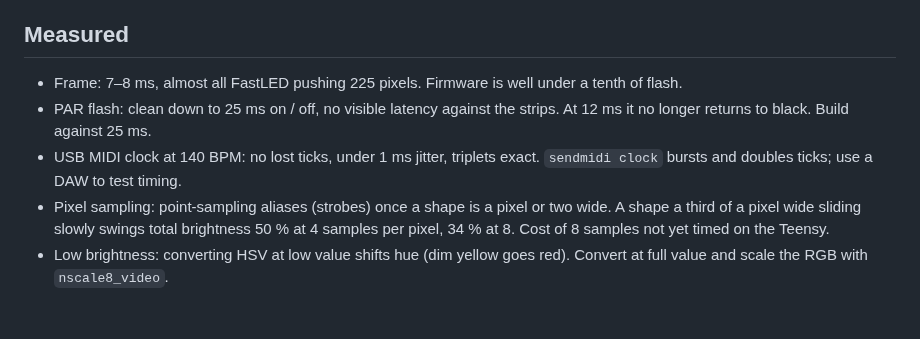
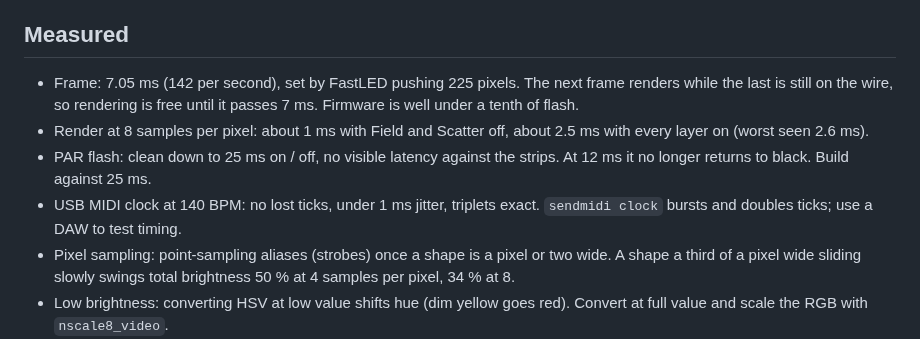
Before and after one commit to knorrli/Aurora, a Markdown page: docs/hardware.md, the part around the change. Rendered like a GitHub page; blank space fills up the shorter version.

Commit message:
Time a frame on the brain at eight samples per pixel
A frame stays at 7.05 ms, set by pushing 225 pixels. Rendering runs
while the last frame is still on the wire: about 1 ms with Field and
Scatter off, about 2.5 ms with every layer on, so eight samples stay.

Co-Authored-By: Claude Opus 5.5 <noreply@anthropic.com>

```diff
--- a/docs/hardware.md
+++ b/docs/hardware.md
@@ -76,10 +76,11 @@ A 5 V WS2812 needs about 3.5 V for a high. Unshifted 3.3 V data gives random spe
 
 ## Measured
 
-- Frame: 7–8 ms, almost all FastLED pushing 225 pixels. Firmware is well under a tenth of flash.
+- Frame: 7.05 ms (142 per second), set by FastLED pushing 225 pixels. The next frame renders while the last is still on the wire, so rendering is free until it passes 7 ms. Firmware is well under a tenth of flash.
+- Render at 8 samples per pixel: about 1 ms with Field and Scatter off, about 2.5 ms with every layer on (worst seen 2.6 ms).
 - PAR flash: clean down to 25 ms on / off, no visible latency against the strips. At 12 ms it no longer returns to black. Build against 25 ms.
 - USB MIDI clock at 140 BPM: no lost ticks, under 1 ms jitter, triplets exact. `sendmidi clock` bursts and doubles ticks; use a DAW to test timing.
-- Pixel sampling: point-sampling aliases (strobes) once a shape is a pixel or two wide. A shape a third of a pixel wide sliding slowly swings total brightness 50 % at 4 samples per pixel, 34 % at 8. Cost of 8 samples not yet timed on the Teensy.
+- Pixel sampling: point-sampling aliases (strobes) once a shape is a pixel or two wide. A shape a third of a pixel wide sliding slowly swings total brightness 50 % at 4 samples per pixel, 34 % at 8.
 - Low brightness: converting HSV at low value shifts hue (dim yellow goes red). Convert at full value and scale the RGB with `nscale8_video`.
 - Near black, 8-bit channels step unevenly: a pixel whose hue moves at under about 2 % brightness jitters between colors. Single-channel colors (pure red) never show it.
 - A smooth brightness gradient is nearly invisible at any depth, even 50:1; the same depth with a hard edge is obvious. Saturation changes read far more than equal brightness changes.
```
Also changed, not shown: TODO.md (+0 -1 lines).
